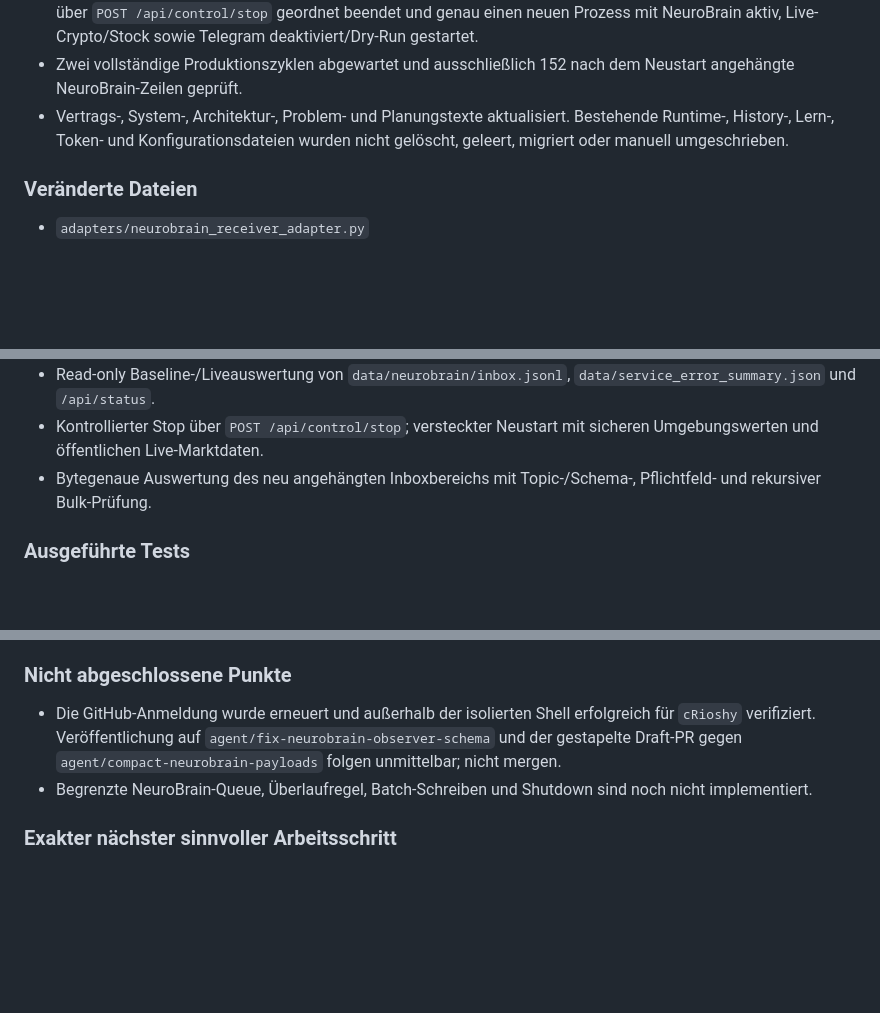
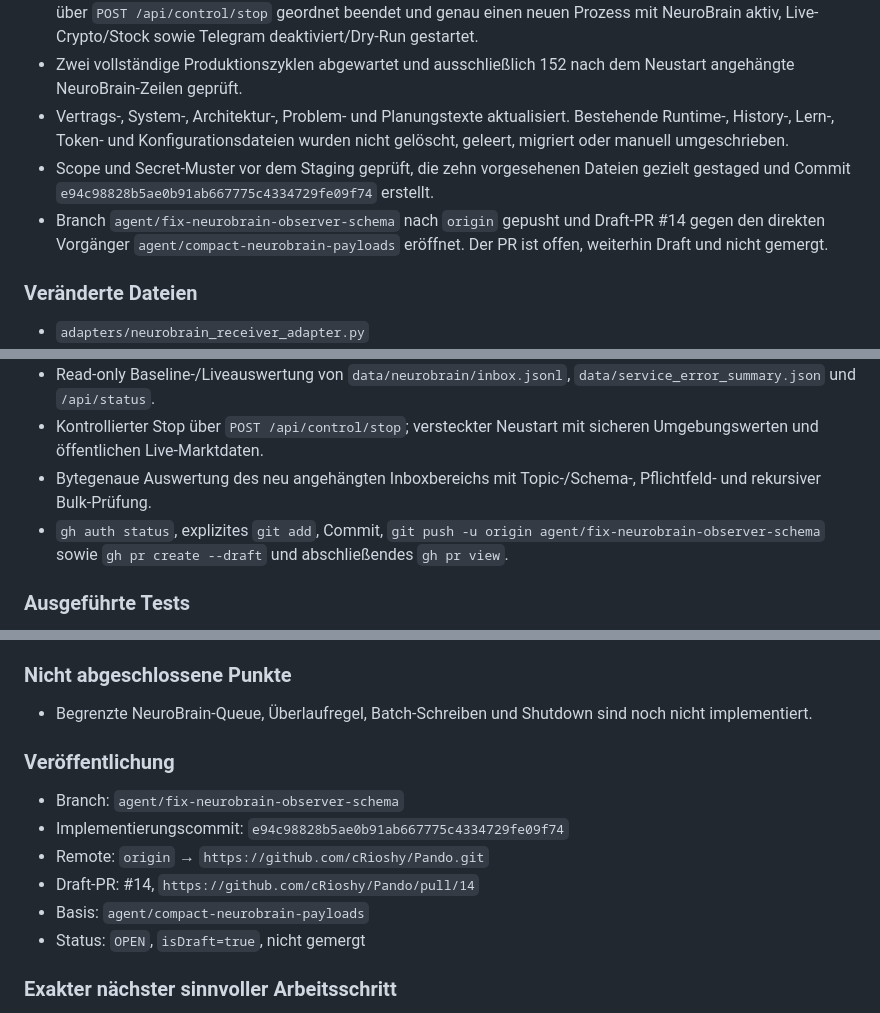
Before and after one commit to cRioshy/Pando, a Markdown page: docs/SESSION_HANDOVER.md, 3 parts joined by grey strips. Rendered like a GitHub page; blank space fills up the shorter version.

Commit message:
Update observer schema handover

```diff
--- a/docs/SESSION_HANDOVER.md
+++ b/docs/SESSION_HANDOVER.md
@@ -21,6 +21,8 @@ Die als `KP-016` dokumentierte Vertragslücke reproduzierbar schließen: Nicht m
 - Vor dem Neustart die NeuroBrain-Dateigröße und den Fehlerjournalstand read-only erfasst. Den alten Prozess über `POST /api/control/stop` geordnet beendet und genau einen neuen Prozess mit NeuroBrain aktiv, Live-Crypto/Stock sowie Telegram deaktiviert/Dry-Run gestartet.
 - Zwei vollständige Produktionszyklen abgewartet und ausschließlich 152 nach dem Neustart angehängte NeuroBrain-Zeilen geprüft.
 - Vertrags-, System-, Architektur-, Problem- und Planungstexte aktualisiert. Bestehende Runtime-, History-, Lern-, Token- und Konfigurationsdateien wurden nicht gelöscht, geleert, migriert oder manuell umgeschrieben.
+- Scope und Secret-Muster vor dem Staging geprüft, die zehn vorgesehenen Dateien gezielt gestaged und Commit `e94c98828b5ae0b91ab667775c4334729fe09f74` erstellt.
+- Branch `agent/fix-neurobrain-observer-schema` nach `origin` gepusht und Draft-PR #14 gegen den direkten Vorgänger `agent/compact-neurobrain-payloads` eröffnet. Der PR ist offen, weiterhin Draft und nicht gemergt.
 
 ### Veränderte Dateien
 
@@ -49,6 +51,7 @@ Die als `KP-016` dokumentierte Vertragslücke reproduzierbar schließen: Nicht m
 - Read-only Baseline-/Liveauswertung von `data/neurobrain/inbox.jsonl`, `data/service_error_summary.json` und `/api/status`.
 - Kontrollierter Stop über `POST /api/control/stop`; versteckter Neustart mit sicheren Umgebungswerten und öffentlichen Live-Marktdaten.
 - Bytegenaue Auswertung des neu angehängten Inboxbereichs mit Topic-/Schema-, Pflichtfeld- und rekursiver Bulk-Prüfung.
+- `gh auth status`, explizites `git add`, Commit, `git push -u origin agent/fix-neurobrain-observer-schema` sowie `gh pr create --draft` und abschließendes `gh pr view`.
 
 ### Ausgeführte Tests
 
@@ -85,8 +88,16 @@ Die als `KP-016` dokumentierte Vertragslücke reproduzierbar schließen: Nicht m
 
 ### Nicht abgeschlossene Punkte
 
-- Die GitHub-Anmeldung wurde erneuert und außerhalb der isolierten Shell erfolgreich für `cRioshy` verifiziert. Veröffentlichung auf `agent/fix-neurobrain-observer-schema` und der gestapelte Draft-PR gegen `agent/compact-neurobrain-payloads` folgen unmittelbar; nicht mergen.
 - Begrenzte NeuroBrain-Queue, Überlaufregel, Batch-Schreiben und Shutdown sind noch nicht implementiert.
+
+### Veröffentlichung
+
+- Branch: `agent/fix-neurobrain-observer-schema`
+- Implementierungscommit: `e94c98828b5ae0b91ab667775c4334729fe09f74`
+- Remote: `origin` → `https://github.com/cRioshy/Pando.git`
+- Draft-PR: #14, `https://github.com/cRioshy/Pando/pull/14`
+- Basis: `agent/compact-neurobrain-payloads`
+- Status: `OPEN`, `isDraft=true`, nicht gemergt
 
 ### Exakter nächster sinnvoller Arbeitsschritt
 
```
Also changed, not shown: other parts of docs/SESSION_HANDOVER.md (+1 -1 lines), docs/KNOWN_PROBLEMS.md (+1 -0 lines), docs/NEXT_STEPS.md (+2 -0 lines).
